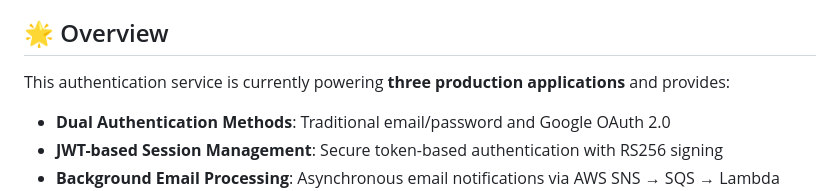
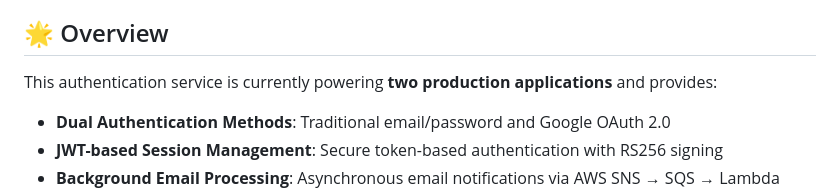
Before and after one commit to lakshay2425/Auth-Service-Architecture-System-Design, a Markdown page: README.md, the part around the change. Drawn GitHub-style.

```diff
--- a/README.md
+++ b/README.md
@@ -4,7 +4,7 @@ A robust, authentication service built with Express.js, providing user authentic
 
 ## 🌟 Overview
 
-This authentication service is currently powering **three production applications** and provides:
+This authentication service is currently powering **two production applications** and provides:
 
 - **Dual Authentication Methods**: Traditional email/password and Google OAuth 2.0
 - **JWT-based Session Management**: Secure token-based authentication with RS256 signing
```
